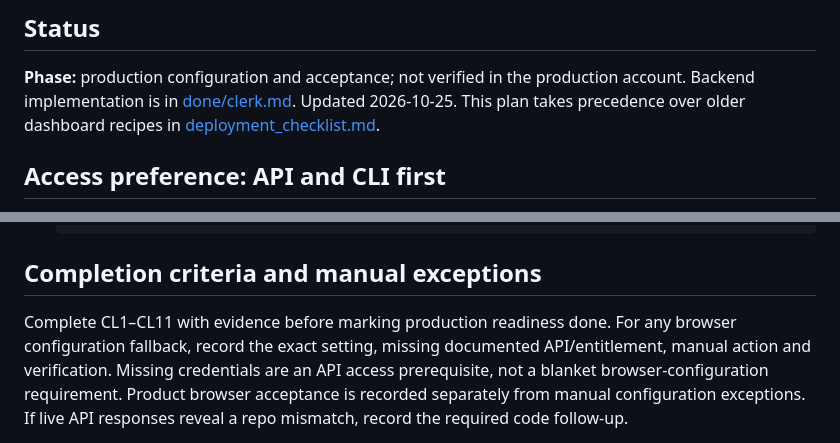
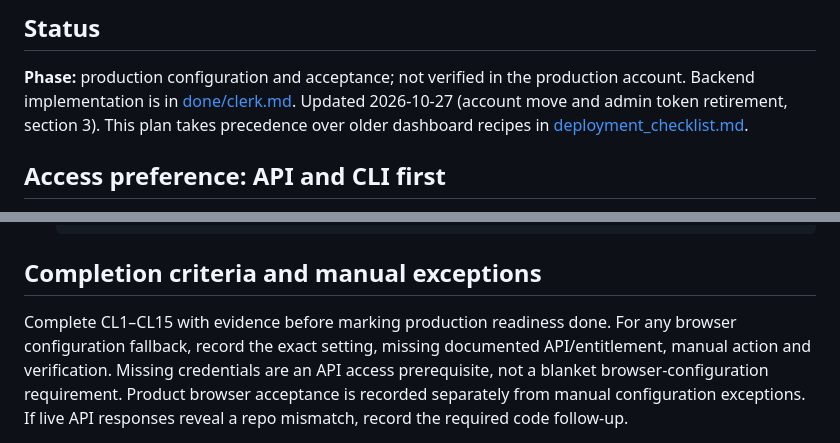
Before and after one commit to curtcox/hashbin.org, a Markdown page: todo/clerk_remaining.md, 2 parts joined by grey strips. Drawn GitHub-style.

```diff
--- a/todo/clerk_remaining.md
+++ b/todo/clerk_remaining.md
@@ -4,7 +4,7 @@
 
 **Phase:** production configuration and acceptance; not verified in the production
 account. Backend implementation is in [done/clerk.md](../done/clerk.md).
-Updated 2026-10-25. This plan takes precedence over older dashboard recipes in
+Updated 2026-10-27 (account move and admin token retirement, section 3). This plan takes precedence over older dashboard recipes in
 [deployment_checklist.md](deployment_checklist.md).
 
 ## Access preference: API and CLI first
@@ -124,7 +173,7 @@ acceptance check complete.
 
 ## Completion criteria and manual exceptions
 
-Complete CL1–CL11 with evidence before marking production readiness done. For
+Complete CL1–CL15 with evidence before marking production readiness done. For
 any browser configuration fallback, record the exact setting, missing documented
 API/entitlement, manual action and verification. Missing credentials are an API
 access prerequisite, not a blanket browser-configuration requirement. Product
```
Also changed, not shown: other parts of todo/clerk_remaining.md (+50 -1 lines), STATUS.md (+1 -1 lines), todo/scoped_keys.md (+3 -1 lines).
